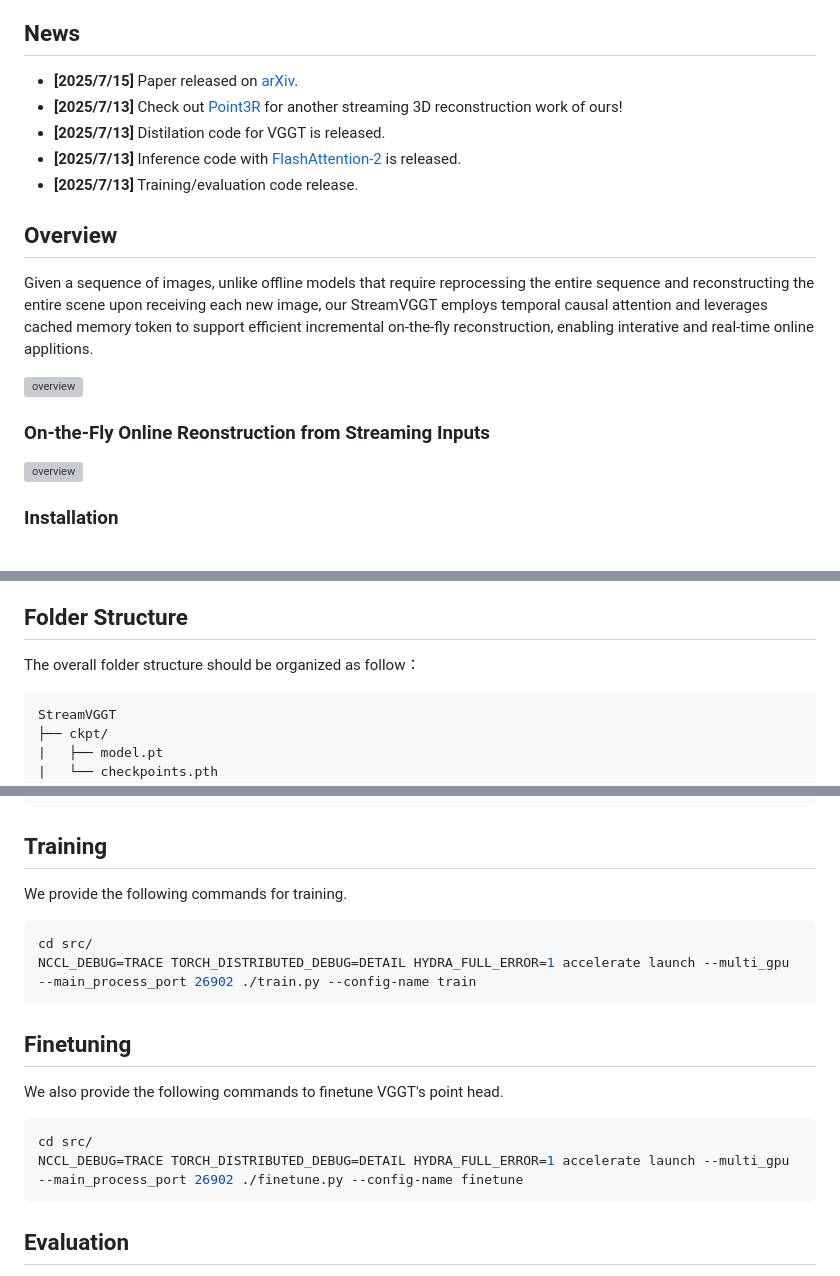
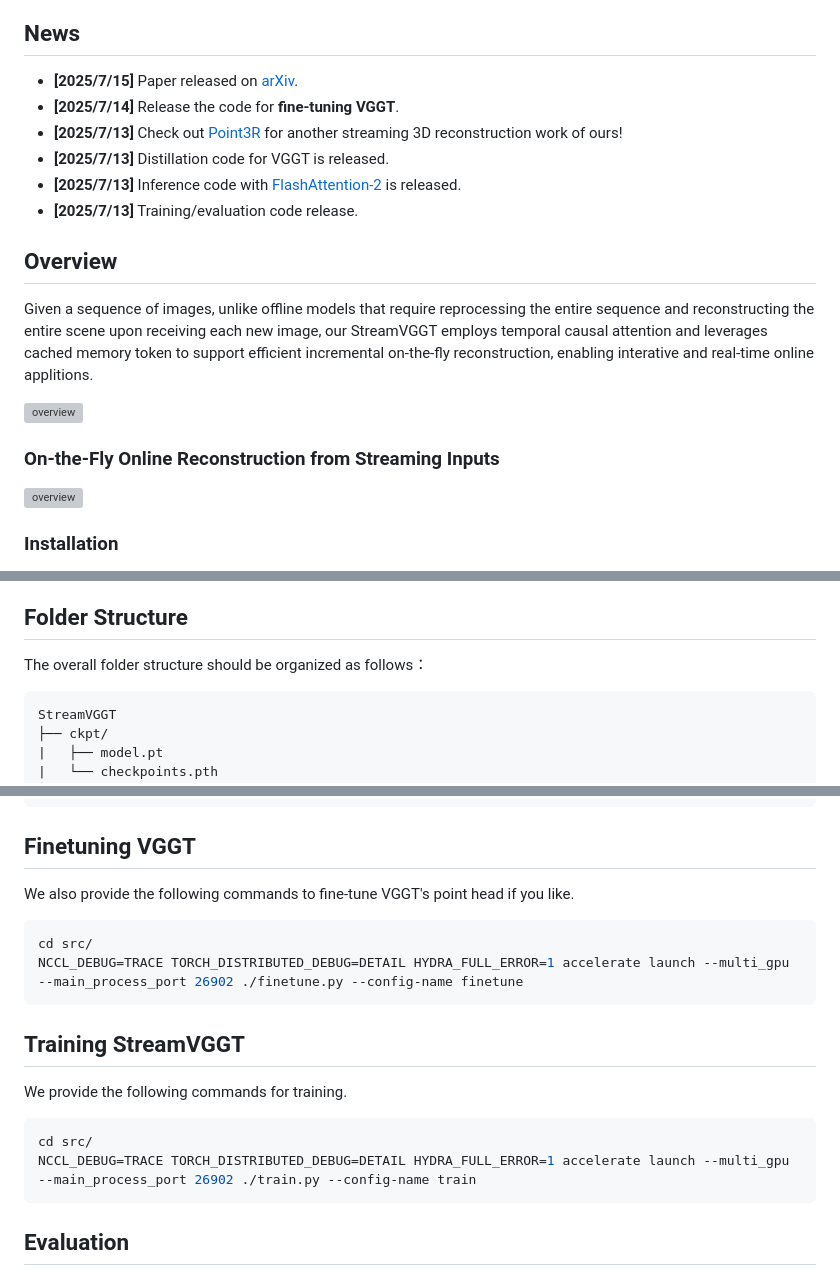
Before and after one commit to wzzheng/StreamVGGT, a Markdown page: README.md, 3 parts joined by grey strips. Rendered like a GitHub page; grey boxes are pictures that could not be loaded.

````diff
--- a/README.md
+++ b/README.md
@@ -16,8 +16,9 @@
 ## News
 
 - **[2025/7/15]** Paper released on [arXiv](https://arxiv.org/abs/2507.11539).
+- **[2025/7/14]** Release the code for **fine-tuning VGGT**.
 - **[2025/7/13]** Check out [Point3R](https://github.com/YkiWu/Point3R) for another streaming 3D reconstruction work of ours!
-- **[2025/7/13]** Distilation code for VGGT is released.
+- **[2025/7/13]** Distillation code for VGGT is released.
 - **[2025/7/13]** Inference code with [FlashAttention-2](https://github.com/Dao-AILab/flash-attention) is released.
 - **[2025/7/13]** Training/evaluation code release.
 
@@ -28,7 +29,7 @@ causal attention and leverages cached memory token to support efficient incremen
 
 <img src="./assets/teaser_v2_01.png" alt="overview" style="width: 100%;" />
 
-### On-the-Fly Online Reonstruction from Streaming Inputs
+### On-the-Fly Online Reconstruction from Streaming Inputs
 
 <img src="./assets/results.png" alt="overview" style="width: 100%;" />
 
@@ -80,7 +81,7 @@ Our training data includes 14 datasets, please download the datasets from their
 Please refer to [MonST3R](https://github.com/Junyi42/monst3r/blob/main/data/evaluation_script.md) and [Spann3R](https://github.com/HengyiWang/spann3r/blob/main/docs/data_preprocess.md) to prepare Sintel, Bonn, KITTI, NYU-v2, ScanNet, 7scenes and Neural-RGBD datasets.
 
 ## Folder Structure
-The overall folder structure should be organized as follow：
+The overall folder structure should be organized as follows：
 ```
 StreamVGGT
 ├── ckpt/
@@ -104,7 +105,14 @@ StreamVGGT
     ├── ...
 ```
 
-## Training
+## Finetuning VGGT
+We also provide the following commands to fine-tune VGGT's point head if you like.
+```bash
+cd src/
+NCCL_DEBUG=TRACE TORCH_DISTRIBUTED_DEBUG=DETAIL HYDRA_FULL_ERROR=1 accelerate launch --multi_gpu --main_process_port 26902 ./finetune.py --config-name finetune
+```
+
+## Training StreamVGGT
 We provide the following commands for training.
 
 ```bash
@@ -112,12 +120,6 @@ cd src/
 NCCL_DEBUG=TRACE TORCH_DISTRIBUTED_DEBUG=DETAIL HYDRA_FULL_ERROR=1 accelerate launch --multi_gpu --main_process_port 26902 ./train.py --config-name train
 ```
 
-## Finetuning
-We also provide the following commands to finetune VGGT's point head.
-```bash
-cd src/
-NCCL_DEBUG=TRACE TORCH_DISTRIBUTED_DEBUG=DETAIL HYDRA_FULL_ERROR=1 accelerate launch --multi_gpu --main_process_port 26902 ./finetune.py --config-name finetune
-```
 ## Evaluation
 The evaluation code follows [MonST3R](https://github.com/Junyi42/monst3r/blob/main/data/evaluation_script.md), [CUT3R](https://github.com/CUT3R/CUT3R/blob/main/docs/eval.md) and [VGGT](https://github.com/facebookresearch/vggt).
 
````
Also changed, not shown: other parts of README.md (+1 -2 lines).
